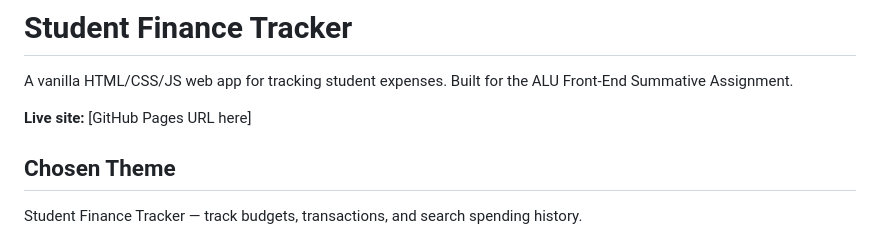
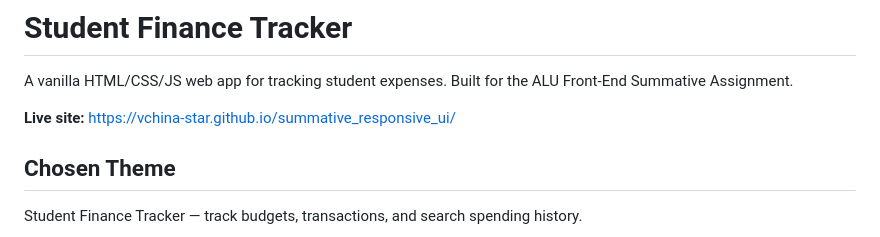
Before and after one commit to vchina-star/summative_responsive_ui, a Markdown page: README.md, the part around the change. Drawn GitHub-style.

Commit message:
complete project

```diff
--- a/README.md
+++ b/README.md
@@ -2,7 +2,7 @@
 
 A vanilla HTML/CSS/JS web app for tracking student expenses. Built for the ALU Front-End Summative Assignment.
 
-**Live site:** [GitHub Pages URL here]
+**Live site:** [https://vchina-star.github.io/summative_responsive_ui/](https://vchina-star.github.io/summative_responsive_ui/)
 
 ## Chosen Theme
 
```
